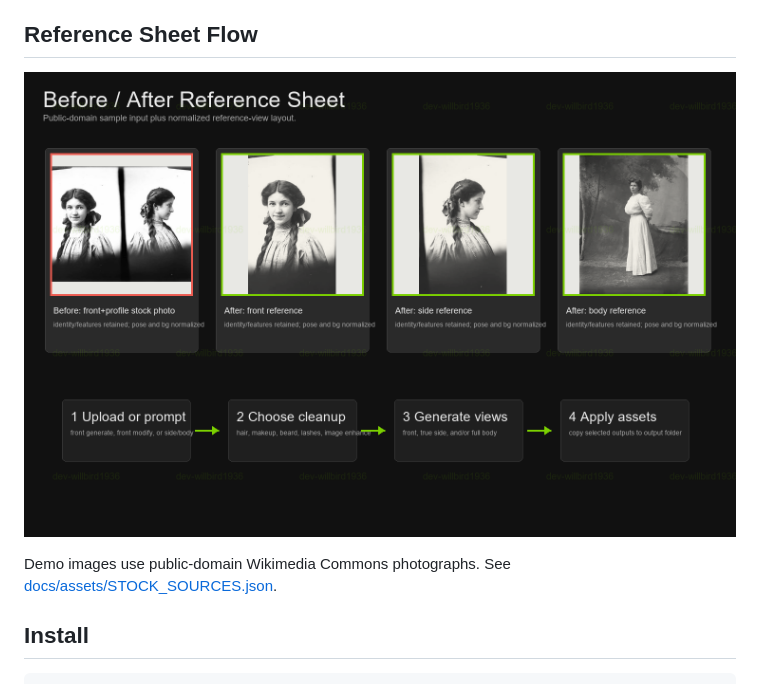
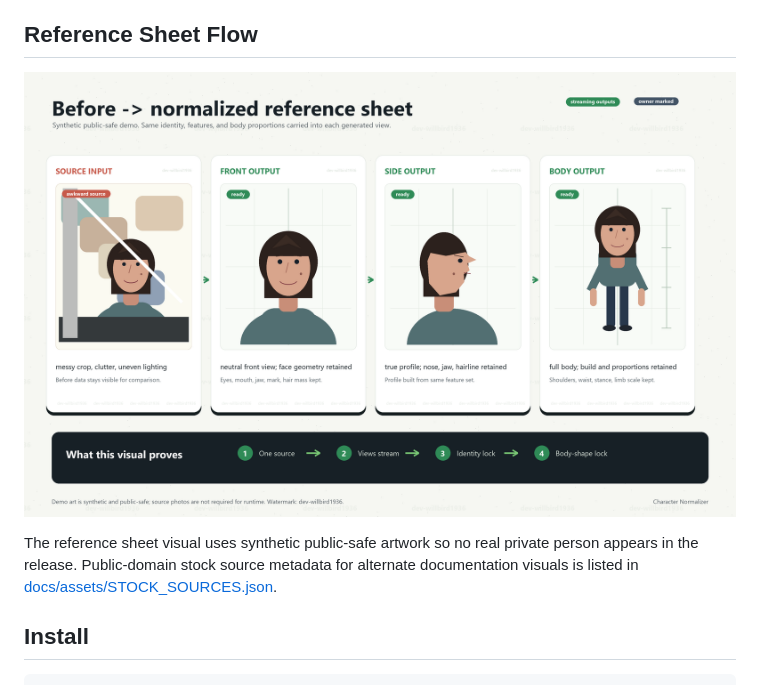
Before and after one commit to dev-willbird1936/Character-Normalizer, a Markdown page: README.md, the part around the change. GitHub-like rendering; pictures changed too: docs/assets/reference-sheet-demo.png.

Commit message:
Improve reference sheet demo visual

```diff
--- a/README.md
+++ b/README.md
@@ -23,7 +23,7 @@ Built by `dev-willbird1936`.
 
 ![Reference sheet demo](docs/assets/reference-sheet-demo.png)
 
-Demo images use public-domain Wikimedia Commons photographs. See [docs/assets/STOCK_SOURCES.json](docs/assets/STOCK_SOURCES.json).
+The reference sheet visual uses synthetic public-safe artwork so no real private person appears in the release. Public-domain stock source metadata for alternate documentation visuals is listed in [docs/assets/STOCK_SOURCES.json](docs/assets/STOCK_SOURCES.json).
 
 ## Install
 
```
Also changed, not shown: CHANGELOG.md (+5 -0 lines), docs/STOCK_SOURCES.md (+4 -2 lines), 3 other files.
